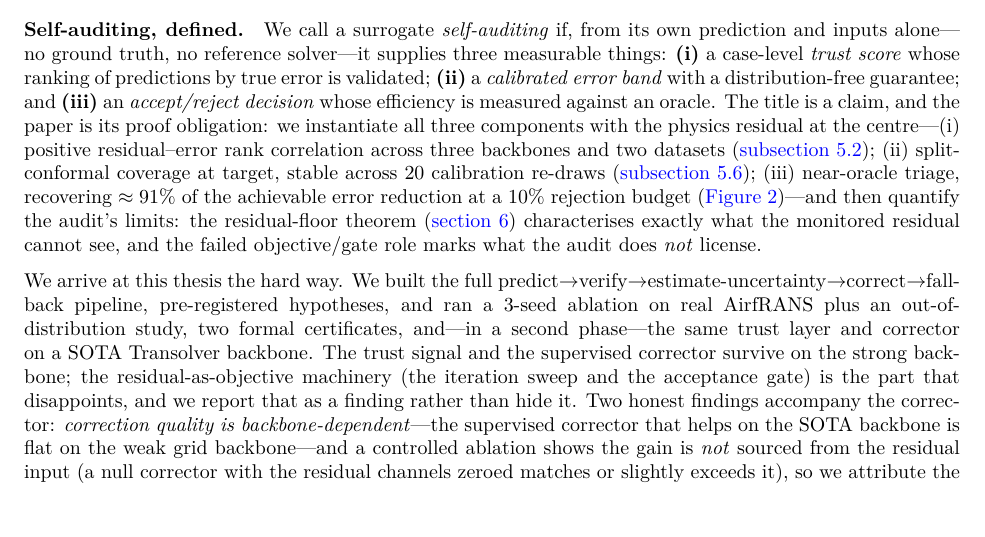
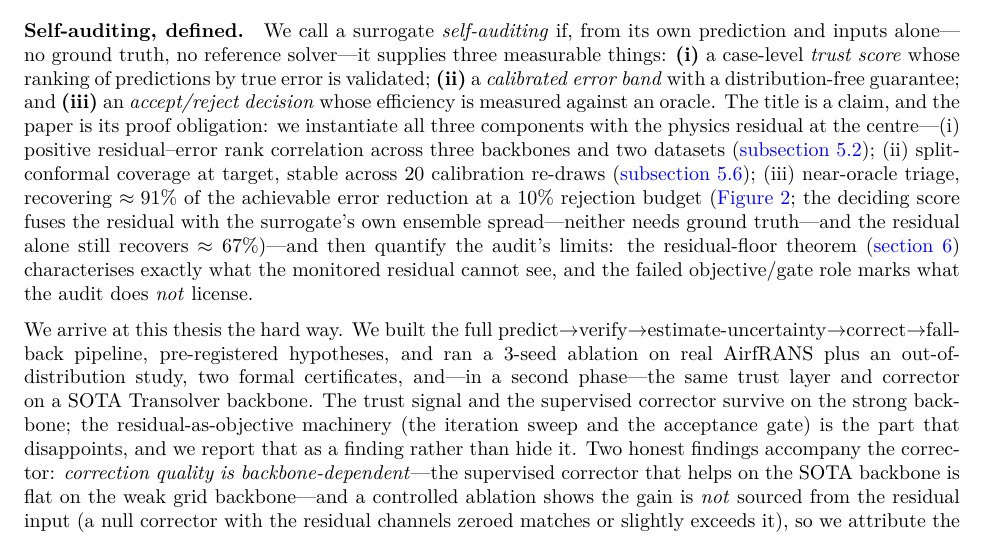
Before and after one commit to ali-kin4/neuroforge-cfd, a LaTeX paper (docs/paper/neuroforge_cfd.tex): part of page 2 of 28, cut so that both start at the same text. Compiled offline with pdfLaTeX.

Commit message:
Flag ensemble dependence of the fused triage score inside the self-auditing definition

```diff
--- a/docs/paper/neuroforge_cfd.tex
+++ b/docs/paper/neuroforge_cfd.tex
@@ -149,7 +149,9 @@ centre---(i) positive residual--error rank correlation across three backbones an
 datasets (\autoref{sec:v2}); (ii) split-conformal coverage at target, stable across 20
 calibration re-draws (\autoref{sec:conformal}); (iii) near-oracle triage, recovering
 $\approx 91\%$ of the achievable error reduction at a $10\%$ rejection budget
-(\autoref{fig:risk_coverage})---and then quantify the audit's limits: the residual-floor
+(\autoref{fig:risk_coverage}; the deciding score fuses the residual with the surrogate's
+own ensemble spread---neither needs ground truth---and the residual alone still recovers
+$\approx 67\%$)---and then quantify the audit's limits: the residual-floor
 theorem (\autoref{sec:residual_floor}) characterises exactly what the monitored residual
 cannot see, and the failed objective/gate role marks what the audit does \emph{not}
 license.
```
